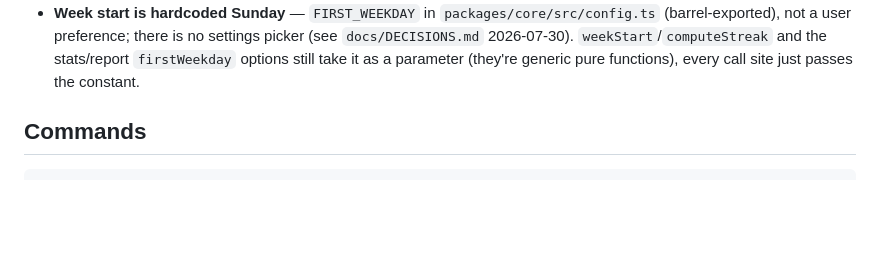
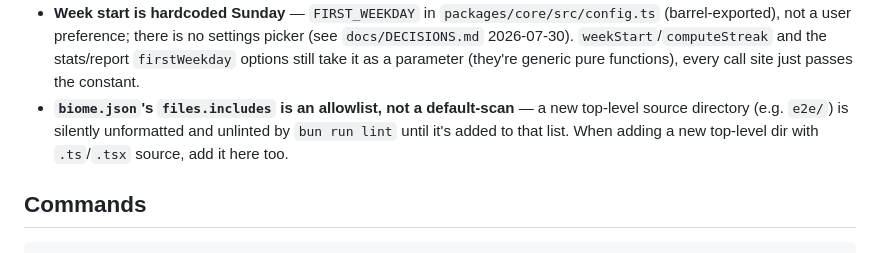
Before and after one commit to ollie88skwda/frog, a Markdown page: AGENTS.md, the part around the change. Rendered like a GitHub page; blank space fills up the shorter version.

Commit message:
docs(agents): note biome.json's files.includes is an allowlist

```diff
--- a/AGENTS.md
+++ b/AGENTS.md
@@ -63,6 +63,7 @@ Web-first rewrite (the original Expo/React Native app is archived on branch `leg
 - **E2E "renders below the fold" tests need a partial scroll, not max scroll.** Every screen wrapper reserves `pb-20`/`md:pb-6` on top of `app-shell.tsx`'s own `<main>` bottom padding (mobile tab-bar clearance) — scrolling a long list to its true `scrollHeight - clientHeight` still leaves ~170px of reserved space below the last item in the built (`vite preview`) app that a dev-server (`vite dev`) session doesn't show the same way. To reproduce a genuinely below-the-fold element, scroll to a few dozen–100px short of max instead (see `e2e/routines.spec.ts`'s popup-flip test) rather than assuming max scroll = flush against the viewport edge.
 - **PostgREST caps every `select()` at 1000 rows by default** — a flat select on a table that can grow past that (exercise library, set logs, measurements, …) silently truncates rather than erroring. Any query without a caller-supplied `limit`/`range` must paginate via `SupabaseRepo`'s private `selectAll()` helper (`packages/core/src/repo/supabase.ts`), whose comment owns the termination rules; the caller contract is `.select(cols, { count: "exact" })` plus a deterministic order — prefer a natural column (`created_at`, `started_at`) with an `id` tiebreak, since ids are random uuid v4 and an id-only order shuffles user-visible output like the CSV export. See `listExercises()`/`exportAll()` for the pattern and `repo/supabase.itest.ts` for the regression tests. The token-API edge function (`supabase/functions/api/index.ts`) is Deno and can't import the repo, so it mirrors the same helper locally; keep the two in step.
 - **Week start is hardcoded Sunday** — `FIRST_WEEKDAY` in `packages/core/src/config.ts` (barrel-exported), not a user preference; there is no settings picker (see `docs/DECISIONS.md` 2026-07-30). `weekStart`/`computeStreak` and the stats/report `firstWeekday` options still take it as a parameter (they're generic pure functions), every call site just passes the constant.
+- **`biome.json`'s `files.includes` is an allowlist, not a default-scan** — a new top-level source directory (e.g. `e2e/`) is silently unformatted and unlinted by `bun run lint` until it's added to that list. When adding a new top-level dir with `.ts`/`.tsx` source, add it here too.
 
 ## Commands
 
```
